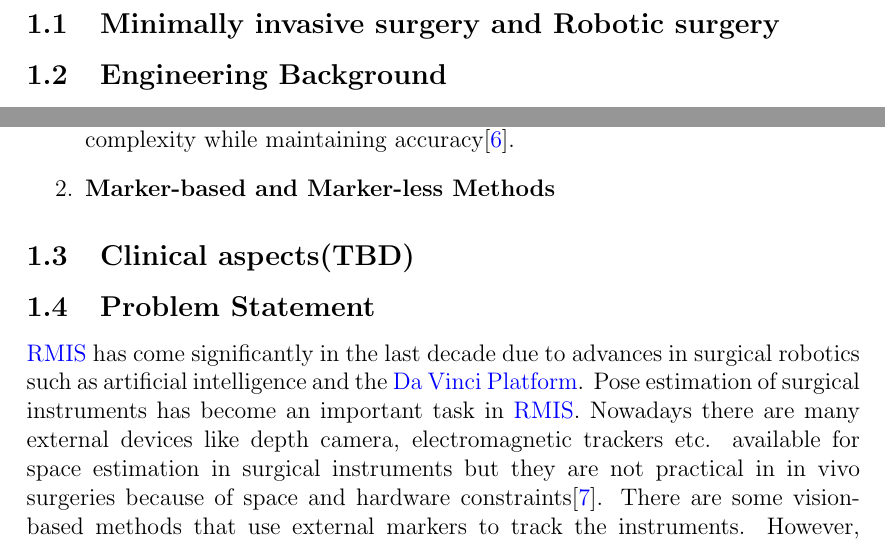
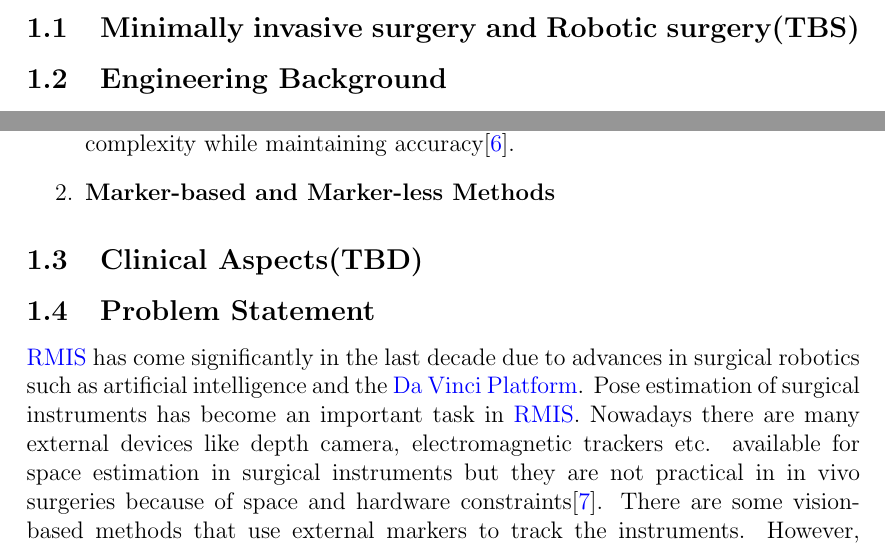
Before and after one commit to Yulin0217/Group8-SURG70006-Group-Project, a LaTeX document (Group8_Inception.tex): two parts of pages 3 and 4 of 8, joined at a grey line, cut so that both start at the same text. Compiled offline with pdfLaTeX.

Commit message:
small change of Capital

```diff
--- a/Group8_Inception.tex
+++ b/Group8_Inception.tex
@@ -94,7 +94,7 @@
 
 % Introduction & Background
 \section{Introduction}
-\subsection{Minimally invasive surgery and Robotic surgery}
+\subsection{Minimally invasive surgery and Robotic surgery(TBS)}
 
 
 
@@ -117,7 +117,7 @@ Pose estimation refers to finding the transformation (translation and rotation)
 
 \end{enumerate}
 
-\subsection{Clinical aspects(TBD)}
+\subsection{Clinical Aspects(TBD)}
 
 \subsection{Problem Statement}
 \gls{rmis} has come significantly in the last decade due to advances in surgical robotics such as artificial intelligence and the \gls{davinci}. Pose estimation of surgical instruments has become an important task in \gls{rmis}.
```
Also changed, not shown: Group8_Inception.pdf, Group8_Inception.tex (4 more changed lines), 6 other files.
